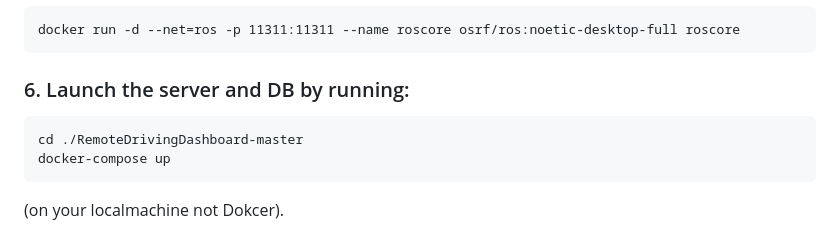
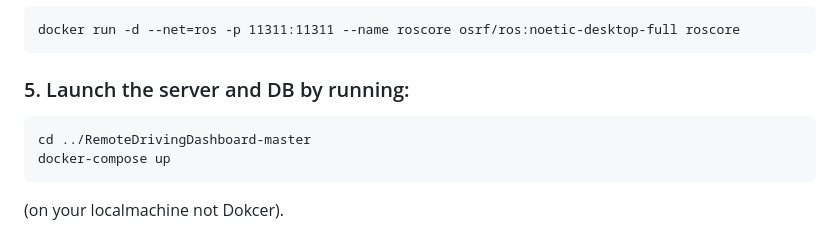
Before and after one commit to mohamedleithy/AUC-Thesis-DT, a Markdown page: README.md, the part around the change. Rendered like a GitHub page.

`````diff
--- a/README.md
+++ b/README.md
@@ -30,10 +30,10 @@ docker run -d --rm --net=ros \
 docker run -d --net=ros -p 11311:11311 --name roscore osrf/ros:noetic-desktop-full roscore
 ````
 
-### 6. Launch the server and DB by running:
+### 5. Launch the server and DB by running:
 
 ````
-cd ./RemoteDrivingDashboard-master
+cd ../RemoteDrivingDashboard-master
 docker-compose up
 ````
  (on your localmachine not Dokcer).
`````
